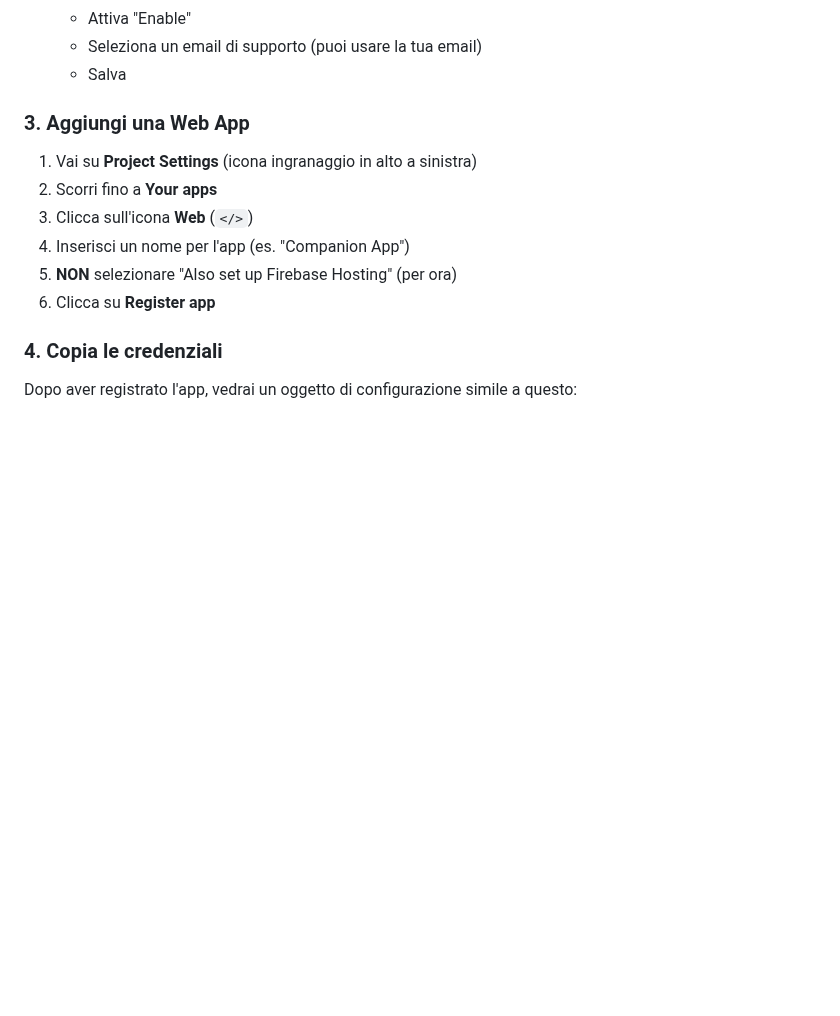
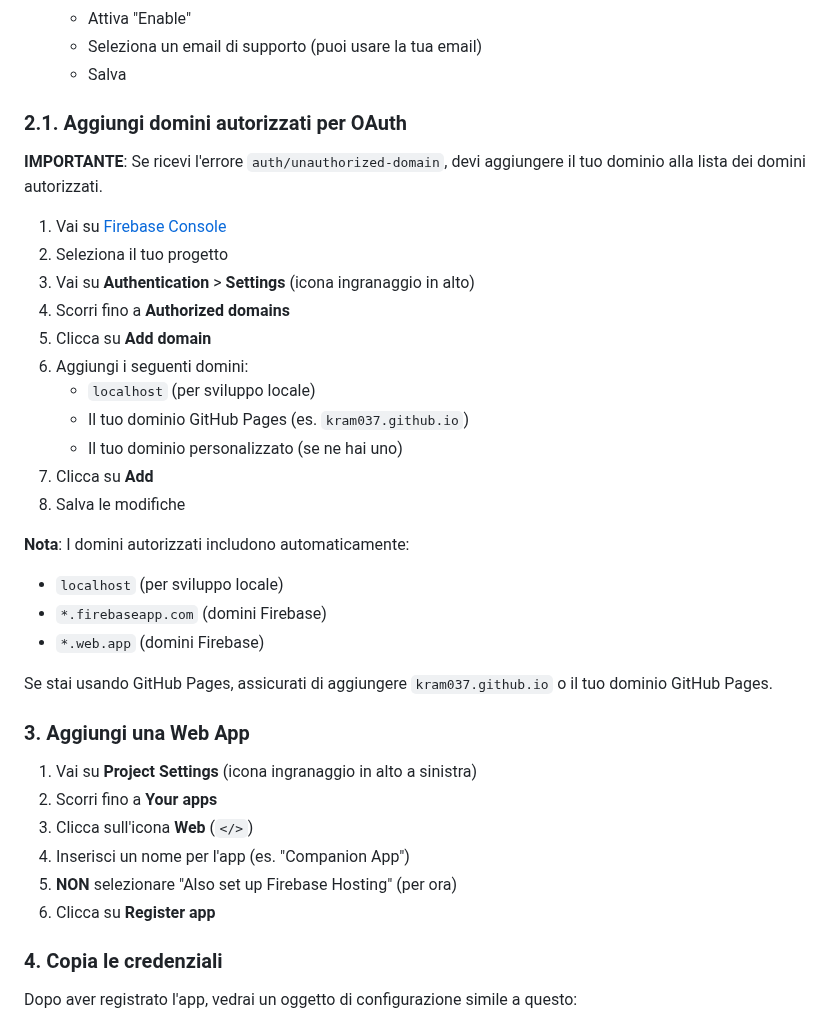
Before and after one commit to Kram037/Companion_App, a Markdown page: FIREBASE_SETUP.md, the part around the change. GitHub-like rendering; blank space fills up the shorter version.

Commit message:
Docs: aggiungi istruzioni per autorizzare domini OAuth in Firebase

```diff
--- a/FIREBASE_SETUP.md
+++ b/FIREBASE_SETUP.md
@@ -22,6 +22,29 @@
    - Attiva "Enable"
    - Seleziona un email di supporto (puoi usare la tua email)
    - Salva
+
+### 2.1. Aggiungi domini autorizzati per OAuth
+
+**IMPORTANTE**: Se ricevi l'errore `auth/unauthorized-domain`, devi aggiungere il tuo dominio alla lista dei domini autorizzati.
+
+1. Vai su [Firebase Console](https://console.firebase.google.com/)
+2. Seleziona il tuo progetto
+3. Vai su **Authentication** > **Settings** (icona ingranaggio in alto)
+4. Scorri fino a **Authorized domains**
+5. Clicca su **Add domain**
+6. Aggiungi i seguenti domini:
+   - `localhost` (per sviluppo locale)
+   - Il tuo dominio GitHub Pages (es. `kram037.github.io`)
+   - Il tuo dominio personalizzato (se ne hai uno)
+7. Clicca su **Add**
+8. Salva le modifiche
+
+**Nota**: I domini autorizzati includono automaticamente:
+- `localhost` (per sviluppo locale)
+- `*.firebaseapp.com` (domini Firebase)
+- `*.web.app` (domini Firebase)
+
+Se stai usando GitHub Pages, assicurati di aggiungere `kram037.github.io` o il tuo dominio GitHub Pages.
 
 ### 3. Aggiungi una Web App
 
```
